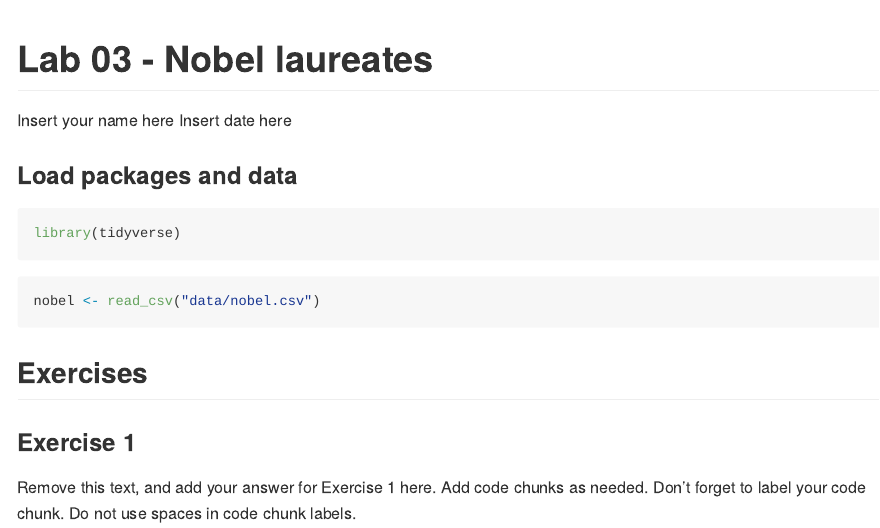
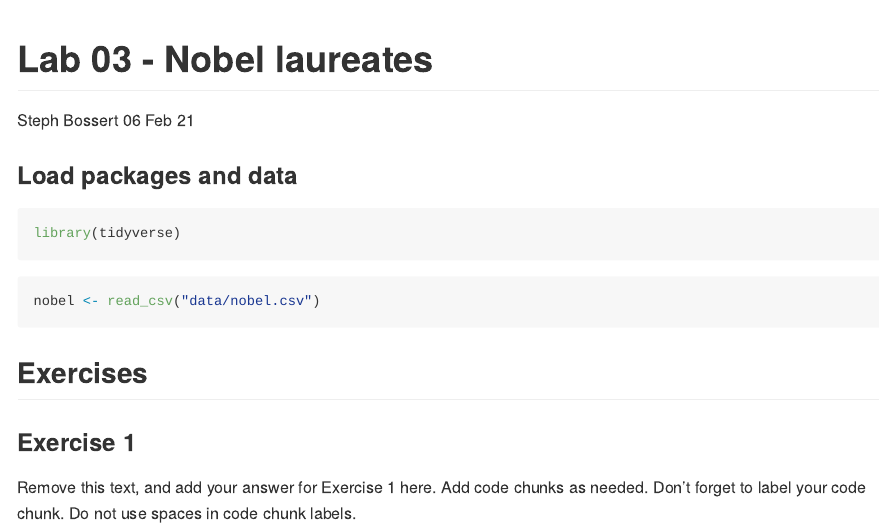
Before and after one commit to stephbossert/lab-03-nobel-laureates, an R Markdown document (lab-03.Rmd): the page in a window 1100 px wide, from its top. The pictures show the output file lab-03.md that the author committed with the source, drawn offline in the style of GitHub.

Commit message:
Updated name/date

```diff
--- a/lab-03.Rmd
+++ b/lab-03.Rmd
@@ -1,7 +1,7 @@
 ---
 title: "Lab 03 - Nobel laureates"
-author: "Insert your name here"
-date: "Insert date here"
+author: "Steph Bossert"
+date: "06 Feb 21"
 output: github_document
 ---
 
```
Also changed, not shown: lab-03.md, 2 other files.
